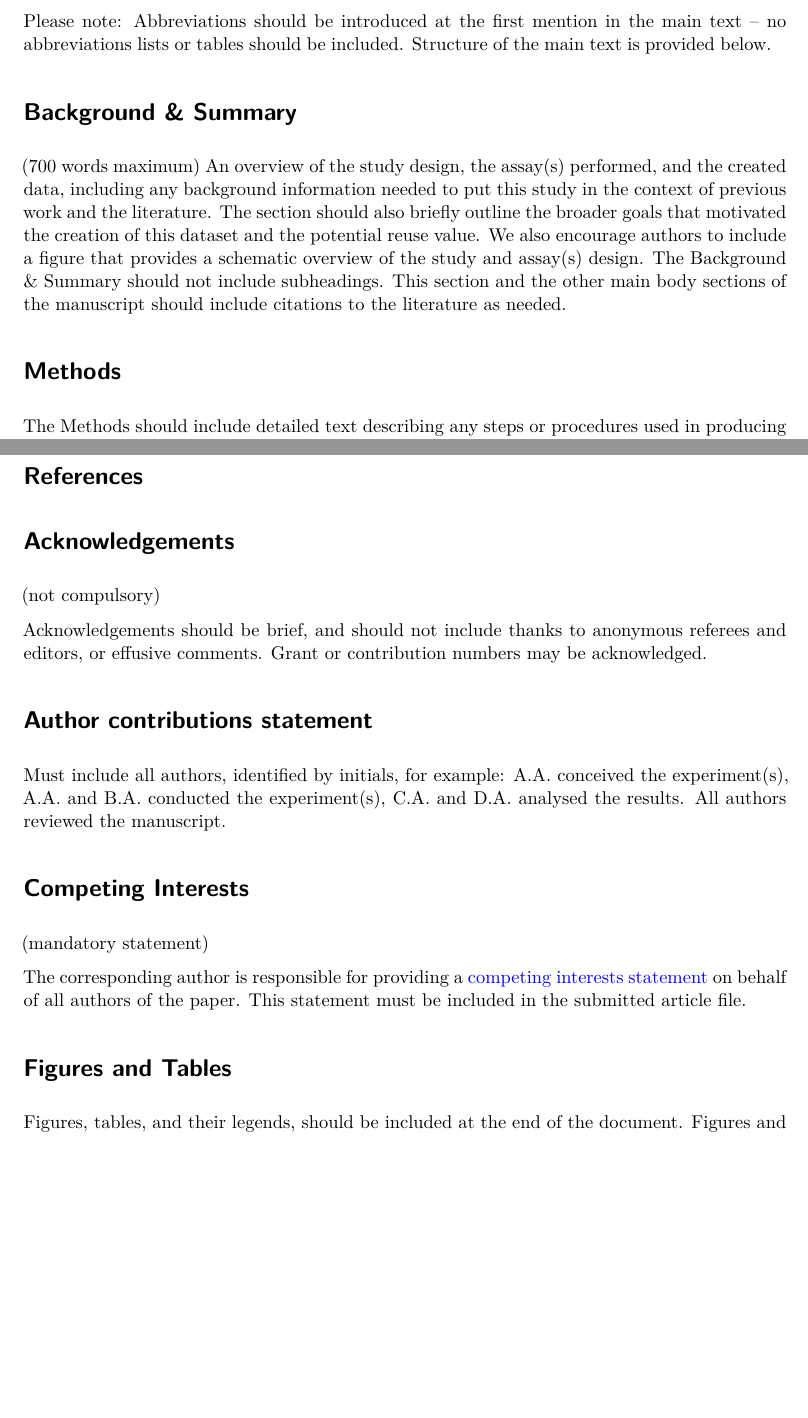
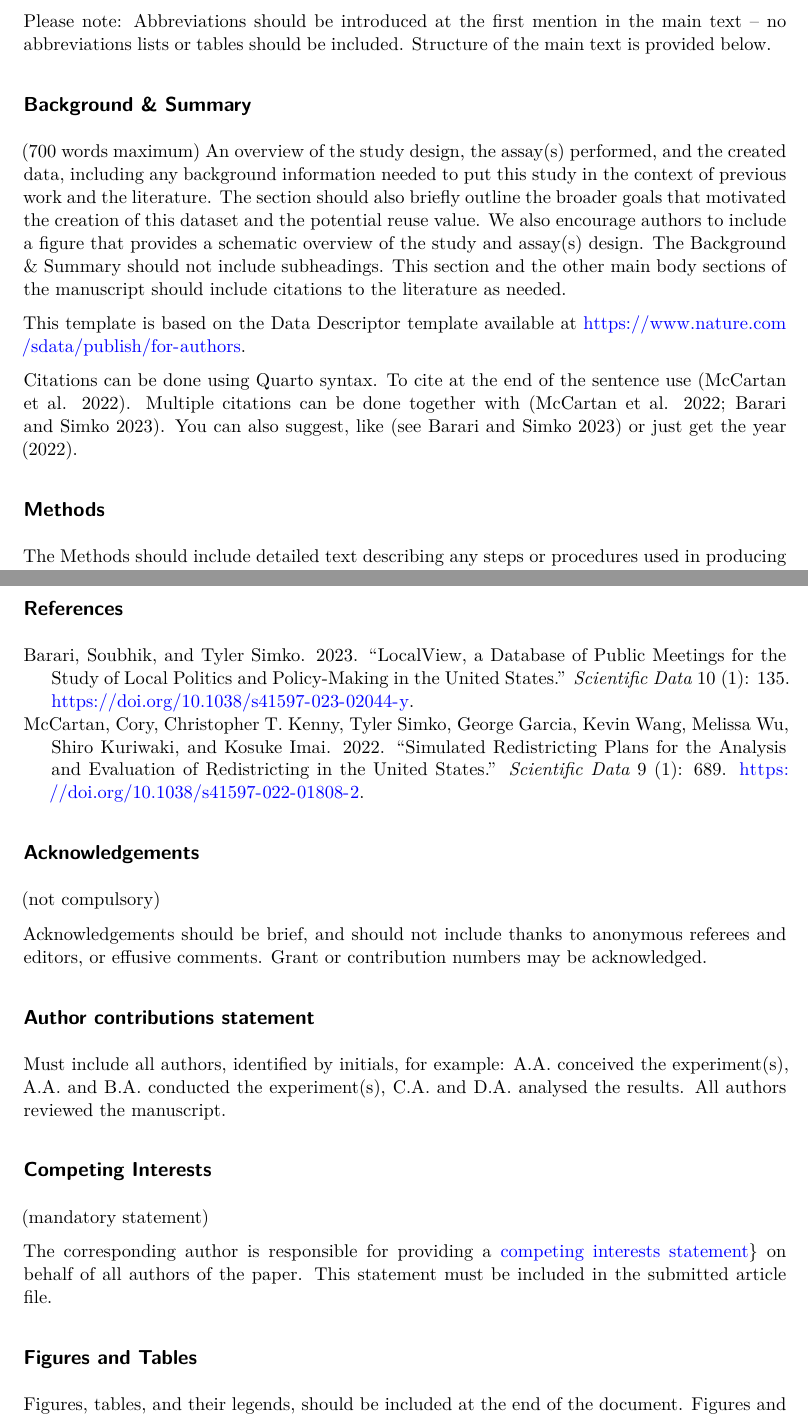
Before and after one commit to christopherkenny/scientific-data, a Quarto document (template.qmd): two parts of pages 1 and 3 of 3 before the commit and two parts of pages 1 and 3 of 4 after it, joined at a grey line, cut so that both start at the same text, the shorter picture padded with empty space. Rendered offline with R 4.5, knitr and Pandoc in place of Quarto, then LaTeX, with nearby package versions; drawn as R Markdown's standard PDF in place of the format the file asks for.

Commit message:
data descriptor template

```diff
--- /dev/null
+++ b/references.bib
@@ -0,0 +1,4 @@
+
+@article{LocalView,
+	title = {{LocalView}, a database of public meetings for the study of local politics and policy-making in the {United} {States}},
+	volume = {10},
@@ -0,0 +9,11 @@
+	number = {1},
+	journal = {Scientific Data},
+	author = {Barari, Soubhik and Simko, Tyler},
+	month = mar,
+	year = {2023},
+	pages = {135},
+}
+
+@article{50statesSimulations,
+	title = {Simulated redistricting plans for the analysis and evaluation of redistricting in the {United} {States}},
+	volume = {9},
@@ -0,0 +24 @@
+	number = {1},
--- a/template.qmd
+++ b/template.qmd
@@ -1,7 +1,7 @@
 ---
 title: Data Descriptor for Nature Scientific Data
 author:
-# listed alphabetically
+## listed alphabetically
     - name: Author One
       affiliation:
         name: "1,2,* "
@@ -35,11 +36,15 @@ abstract: |
 
 Please note: Abbreviations should be introduced at the first mention in the main text – no abbreviations lists or tables should be included. Structure of the main text is provided below.
 
-# Background & Summary {.unnumbered}
+## Background & Summary {.unnumbered}
 
 (700 words maximum) An overview of the study design, the assay(s) performed, and the created data, including any background information needed to put this study in the context of previous work and the literature. The section should also briefly outline the broader goals that motivated the creation of this dataset and the potential reuse value. We also encourage authors to include a figure that provides a schematic overview of the study and assay(s) design. The Background \& Summary should not include subheadings. This section and the other main body sections of the manuscript should include citations to the literature as needed.
 
-# Methods {.unnumbered}
+This template is based on the Data Descriptor template available at <https://www.nature.com/sdata/publish/for-authors>.
+
+Citations can be done using Quarto syntax. To cite at the end of the sentence use [@50statesSimulations]. Multiple citations can be done together with [@50statesSimulations;@LocalView]. You can also suggest, like [see @LocalView] or just get the year [-@50statesSimulations].
+
+## Methods {.unnumbered}
 
 The Methods should include detailed text describing any steps or procedures used in producing the data, including full descriptions of the experimental design, data acquisition assays, and any computational processing (e.g. normalization, image feature extraction). See the detailed section in our submission guidelines for advice on writing a transparent and reproducible methods section. Related methods should be grouped under corresponding subheadings where possible, and methods should be described in enough detail to allow other researchers to interpret and repeat, if required, the full study. Specific data outputs should be explicitly referenced via data citation (see Data Records and Citing Data, below).
 
@@ -66,29 +71,29 @@ For studies involving privacy or safety controls on public access to the data, t
 For all studies using custom code in the generation or processing of datasets, a statement must be included under the heading "Code availability", indicating whether and how the code can be accessed, including any restrictions to access. This section should also include information on the versions of any software used, if relevant, and any specific variables or parameters used to generate, test, or process the current dataset.
 
 
-# References
+## References
 
 ::: {#refs}
 :::
 
-# Acknowledgements {.unnumbered}
+## Acknowledgements {.unnumbered}
 
 (not compulsory)
 
 Acknowledgements should be brief, and should not include thanks to anonymous referees and editors, or effusive comments. Grant or contribution numbers may be acknowledged.
 
-# Author contributions statement {.unnumbered}
+## Author contributions statement {.unnumbered}
 
 Must include all authors, identified by initials, for example:
 A.A. conceived the experiment(s), A.A. and B.A. conducted the experiment(s), C.A. and D.A. analysed the results. All authors reviewed the manuscript.
 
-# Competing Interests {.unnumbered}
+## Competing Interests {.unnumbered}
 
 (mandatory statement)
 
-The corresponding author is responsible for providing a \href{https://www.nature.com/sdata/policies/editorial-and-publishing-policies#competing}{competing interests statement} on behalf of all authors of the paper. This statement must be included in the submitted article file.
+The corresponding author is responsible for providing a \href{https://www.nature.com/sdata/policies/editorial-and-publishing-policies##competing}{competing interests statement} on behalf of all authors of the paper. This statement must be included in the submitted article file.
 
-# Figures and Tables  {.unnumbered}
+## Figures and Tables  {.unnumbered}
 
 Figures, tables, and their legends, should be included at the end of the document. Figures and tables can be referenced using [Quarto Cross References](https://quarto.org/docs/authoring/cross-references.html)
 
```
Also changed, not shown: README.md, _extensions/scientific-data/partials/before-body.tex, _extensions/scientific-data/partials/title.tex, template.pdf (added), template_1.png (added), references.bib (14 more changed lines), template.qmd (9 more changed lines).
